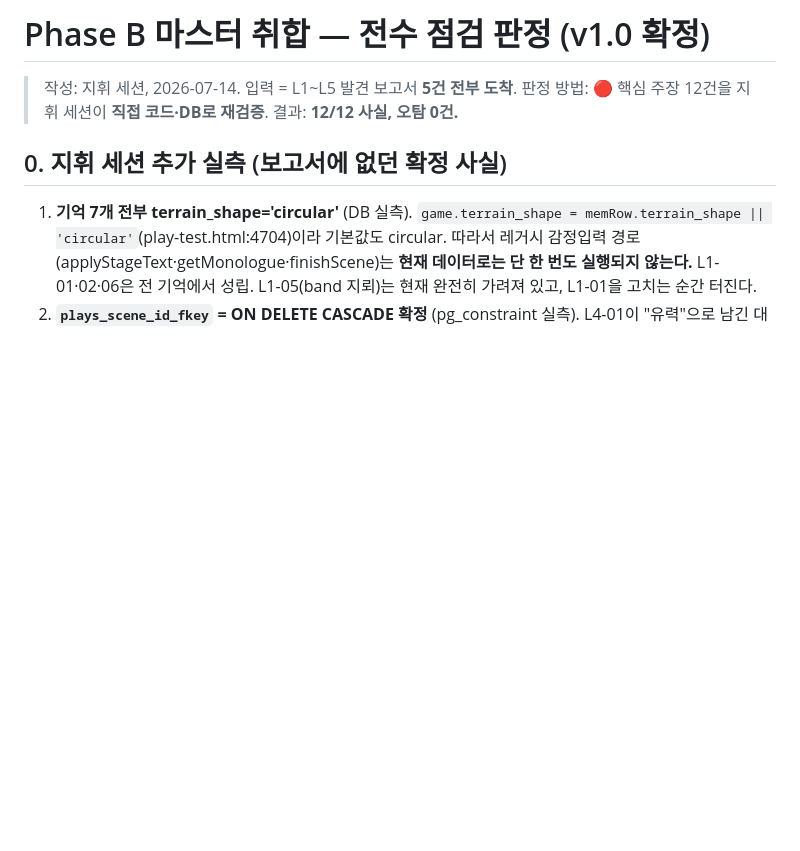
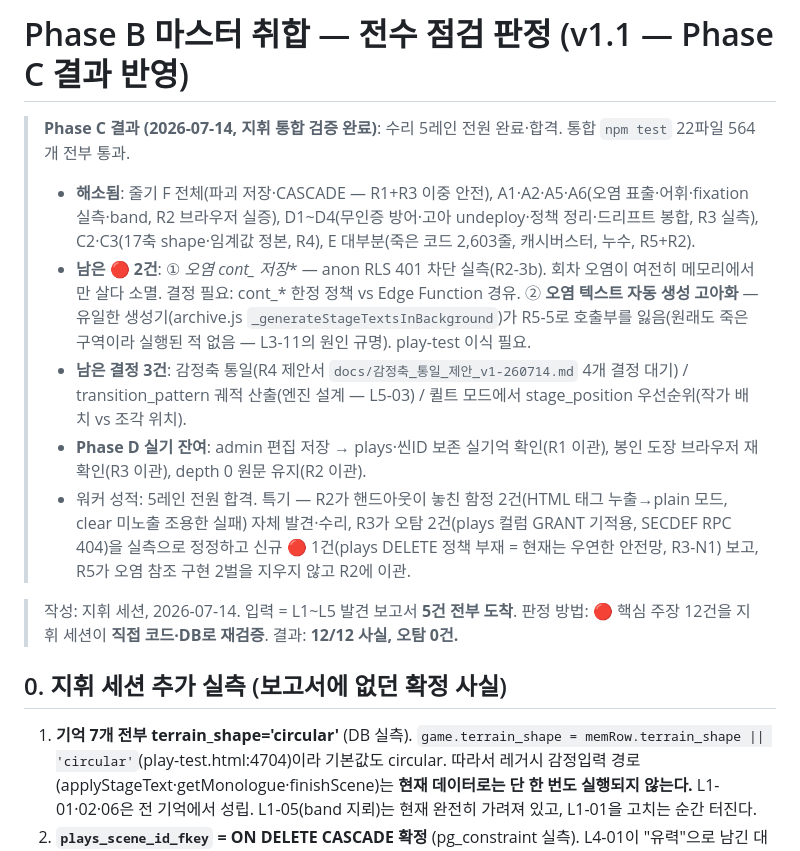
Before and after one commit to parkdohhan/The-Etched-Mutation, a Markdown page: docs/점검/PhaseB_마스터취합-260714.md, the part around the change. GitHub-like rendering; blank space fills up the shorter version.

Commit message:
docs(점검): Phase C 통합 검증 — 5레인 전원 완료, 마스터 v1.1 (잔여 2건 + 결정 3건 정리)
Co-Authored-By: Claude Fable 5 <noreply@anthropic.com>

```diff
--- a/docs/점검/PhaseB_마스터취합-260714.md
+++ b/docs/점검/PhaseB_마스터취합-260714.md
@@ -1,4 +1,11 @@
-# Phase B 마스터 취합 — 전수 점검 판정 (v1.0 확정)
+# Phase B 마스터 취합 — 전수 점검 판정 (v1.1 — Phase C 결과 반영)
+
+> **Phase C 결과 (2026-07-14, 지휘 통합 검증 완료)**: 수리 5레인 전원 완료·합격. 통합 `npm test` 22파일 564개 전부 통과.
+> - **해소됨**: 줄기 F 전체(파괴 저장·CASCADE — R1+R3 이중 안전), A1·A2·A5·A6(오염 표출·어휘·fixation 실측·band, R2 브라우저 실증), D1~D4(무인증 방어·고아 undeploy·정책 정리·드리프트 봉합, R3 실측), C2·C3(17축 shape·임계값 정본, R4), E 대부분(죽은 코드 2,603줄, 캐시버스터, 누수, R5+R2).
+> - **남은 🔴 2건**: ① **오염 cont_* 저장** — anon RLS 401 차단 실측(R2-3b). 회차 오염이 여전히 메모리에서만 살다 소멸. 결정 필요: cont_* 한정 정책 vs Edge Function 경유. ② **오염 텍스트 자동 생성 고아화** — 유일한 생성기(archive.js `_generateStageTextsInBackground`)가 R5-5로 호출부를 잃음(원래도 죽은 구역이라 실행된 적 없음 — L3-11의 원인 규명). play-test 이식 필요.
+> - **남은 결정 3건**: 감정축 통일(R4 제안서 `docs/감정축_통일_제안_v1-260714.md` 4개 결정 대기) / transition_pattern 궤적 산출(엔진 설계 — L5-03) / 퀼트 모드에서 stage_position 우선순위(작가 배치 vs 조각 위치).
+> - **Phase D 실기 잔여**: admin 편집 저장 → plays·씬ID 보존 실기억 확인(R1 이관), 봉인 도장 브라우저 재확인(R3 이관), depth 0 원문 유지(R2 이관).
+> - 워커 성적: 5레인 전원 합격. 특기 — R2가 핸드아웃이 놓친 함정 2건(HTML 태그 누출→plain 모드, clear 미노출 조용한 실패) 자체 발견·수리, R3가 오탐 2건(plays 컬럼 GRANT 기적용, SECDEF RPC 404)을 실측으로 정정하고 신규 🔴 1건(plays DELETE 정책 부재 = 현재는 우연한 안전망, R3-N1) 보고, R5가 오염 참조 구현 2벌을 지우지 않고 R2에 이관.
 
 > 작성: 지휘 세션, 2026-07-14. 입력 = L1~L5 발견 보고서 **5건 전부 도착**.
 > 판정 방법: 🔴 핵심 주장 12건을 지휘 세션이 **직접 코드·DB로 재검증**. 결과: **12/12 사실, 오탐 0건.**
```
Also changed, not shown: docs/점검/R1_수리보고-260714.md (added, +82 -0 lines).
